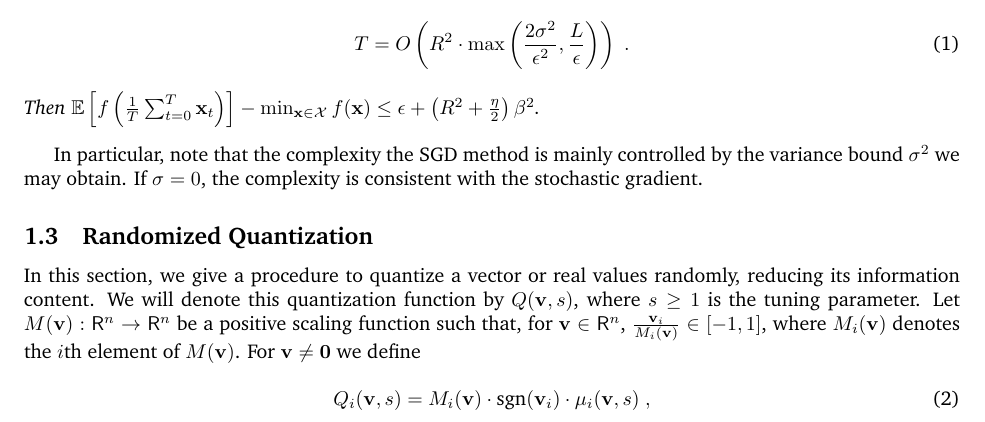
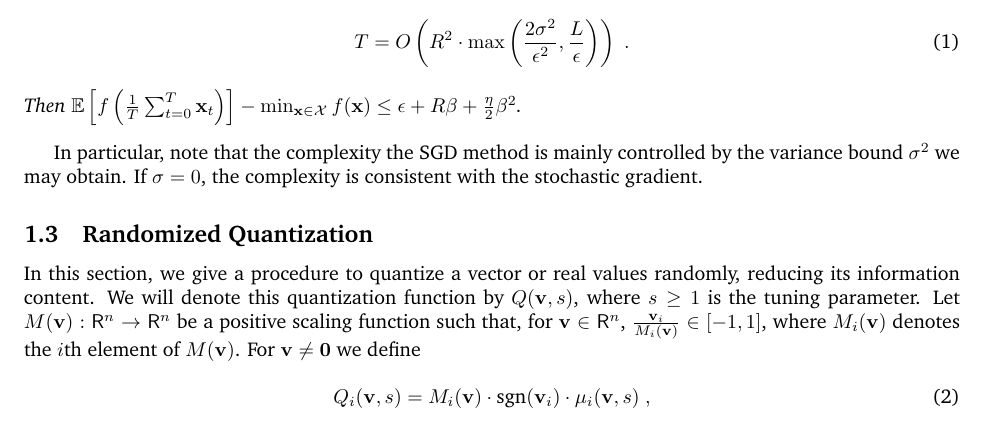
Before and after one commit to ZipML/ZipML_ICML2017, a LaTeX document (supplementary.tex): part of page 2 of 9, cut so that both start at the same text. Compiled offline with pdfLaTeX.

Commit message:
fixed mistake in rate

```diff
--- a/supplementary.tex
+++ b/supplementary.tex
@@ -173,7 +173,7 @@ Suppose we run projected SGD on $f$ with access to independent stochastic gradie
 \label{eq:sgd-conv}
 T = O \left( R^2 \cdot \max \left( \frac{2 \sigma^2}{\epsilon^2} , \frac{L}{\epsilon} \right) \right) \; .
 \end{equation}
-Then $\E \left[ f \left( \frac{1}{T} \sum_{t = 0}^T \x_t \right) \right] - \min_{\x \in \mathcal{X}} f(\x) \leq \epsilon + \left( R^2 +  \frac{\eta}{2} \right) \beta^2$.
+Then $\E \left[ f \left( \frac{1}{T} \sum_{t = 0}^T \x_t \right) \right] - \min_{\x \in \mathcal{X}} f(\x) \leq \epsilon + R \beta + \frac{\eta}{2} \beta^2$.
 \end{theorem}
 
 In particular, note that the complexity the SGD method is mainly controlled by the variance bound $\sigma^2$ we may obtain. If $\sigma = 0$, the complexity is consistent with the stochastic gradient.
```
